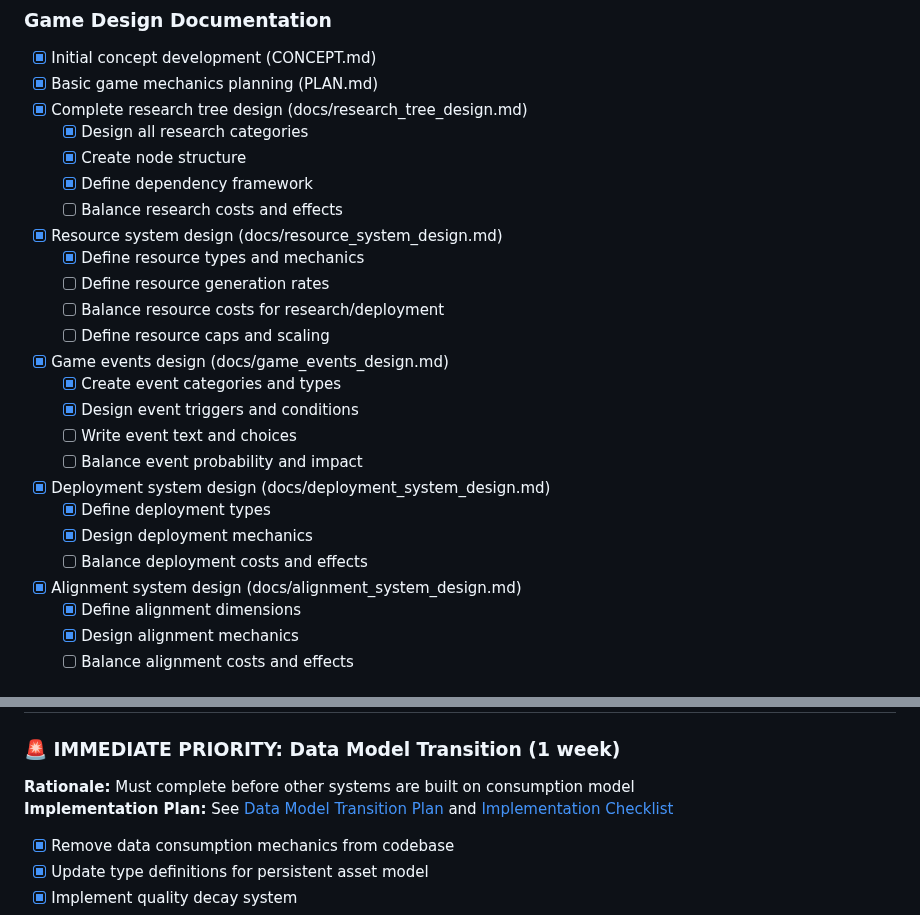
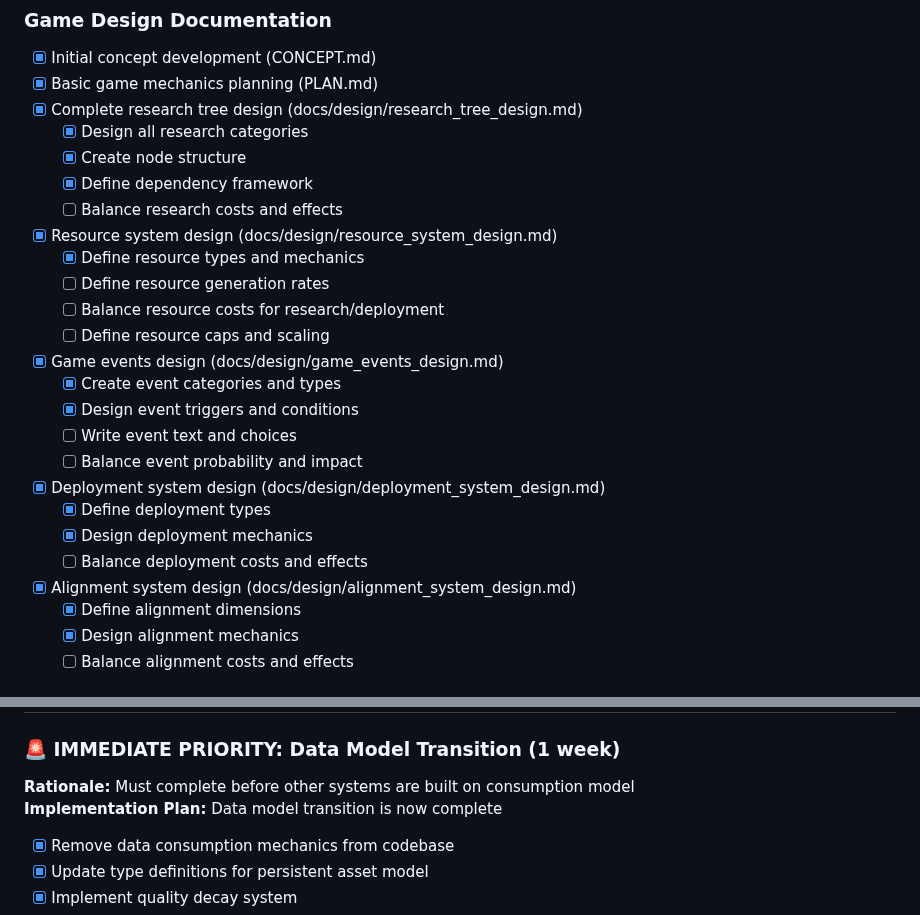
Before and after one commit to ddisisto/si, a Markdown page: ROADMAP.md, 2 parts joined by grey strips. Drawn GitHub-style.

```diff
--- a/ROADMAP.md
+++ b/ROADMAP.md
@@ -21,26 +21,26 @@ The roadmap will be updated as development progresses to reflect new priorities,
 ### Game Design Documentation
 - [x] Initial concept development (CONCEPT.md)
 - [x] Basic game mechanics planning (PLAN.md)
-- [x] Complete research tree design (docs/research_tree_design.md)
+- [x] Complete research tree design (docs/design/research_tree_design.md)
   - [x] Design all research categories
   - [x] Create node structure
   - [x] Define dependency framework
   - [ ] Balance research costs and effects
-- [x] Resource system design (docs/resource_system_design.md)
+- [x] Resource system design (docs/design/resource_system_design.md)
   - [x] Define resource types and mechanics
   - [ ] Define resource generation rates
   - [ ] Balance resource costs for research/deployment
   - [ ] Define resource caps and scaling
-- [x] Game events design (docs/game_events_design.md)
+- [x] Game events design (docs/design/game_events_design.md)
   - [x] Create event categories and types
   - [x] Design event triggers and conditions
   - [ ] Write event text and choices
   - [ ] Balance event probability and impact
-- [x] Deployment system design (docs/deployment_system_design.md)
+- [x] Deployment system design (docs/design/deployment_system_design.md)
   - [x] Define deployment types
   - [x] Design deployment mechanics
   - [ ] Balance deployment costs and effects
-- [x] Alignment system design (docs/alignment_system_design.md)
+- [x] Alignment system design (docs/design/alignment_system_design.md)
   - [x] Define alignment dimensions
   - [x] Design alignment mechanics
   - [ ] Balance alignment costs and effects
@@ -123,7 +123,7 @@ The roadmap will be updated as development progresses to reflect new priorities,
 
 ### 🚨 IMMEDIATE PRIORITY: Data Model Transition (1 week)
 **Rationale:** Must complete before other systems are built on consumption model
-**Implementation Plan:** See [Data Model Transition Plan](docs/data_model_transition_plan.md) and [Implementation Checklist](docs/data_model_implementation_checklist.md)
+**Implementation Plan:** Data model transition is now complete
 - [x] Remove data consumption mechanics from codebase
 - [x] Update type definitions for persistent asset model
 - [x] Implement quality decay system
```
Also changed, not shown: other parts of ROADMAP.md (+1 -1 lines), CLAUDE.md (+13 -6 lines), README.md (+16 -8 lines).
